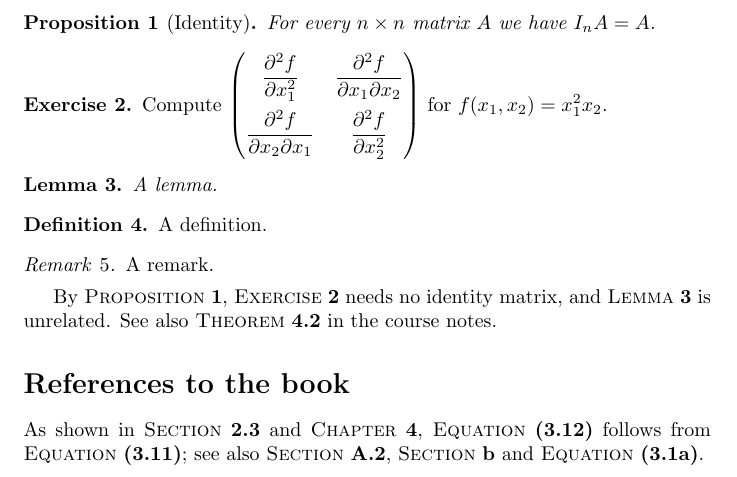
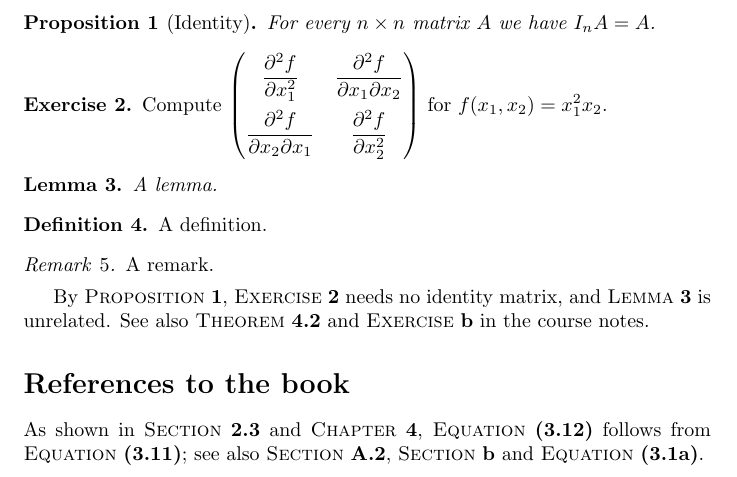
Before and after one commit to ReelPlum/Latex-pro, a LaTeX problem sheet (examples/theorems.tex, which reads latex-pro-theorems.sty): part of the page, cut so that both start at the same text. Compiled offline with pdfLaTeX.

Commit message:
Theorem references print their argument as is, like the book references
\exercise{b} now gives "Exercise b" instead of "Exercise ??". For a
label pass its number: \proposition{\Ref*{prop:x}}; with hyperref that
form (and \ref*{...}) becomes a link to the label, also for \booksection,
\bookchapter and \bookeq. Regression tests added.

Co-Authored-By: Claude Opus 5.5 <noreply@anthropic.com>
Claude-Session: https://claude.ai/code/session_014m8x1eKVxJhmqXqYqLY61B

```diff
--- a/examples/theorems.tex
+++ b/examples/theorems.tex
@@ -11,9 +11,9 @@
 \begin{lemma}\label{lem:a} A lemma. \end{lemma}
 \begin{definition} A definition. \end{definition}
 \begin{remark} A remark. \end{remark}
-By \proposition{prop:id}, \exercise{ex:hess} needs no identity matrix,
-and \lemma{lem:a} is unrelated.
-See also \theorem{4.2} in the course notes.
+By \proposition{\ref{prop:id}}, \exercise{\ref{ex:hess}} needs no identity
+matrix, and \lemma{\ref{lem:a}} is unrelated.
+See also \theorem{4.2} and \exercise{b} in the course notes.
 
 \section*{References to the book}
 As shown in \booksection{2.3} and \bookchapter{4}, \bookeq{3.12} follows
--- a/latex-pro-theorems.sty
+++ b/latex-pro-theorems.sty
@@ -51,37 +52,36 @@
     {\renewcommand\latexpro@reflink[2]{\hyperref[#2]{#1}}}{}}
 
 \ExplSyntaxOn
-% a typed number: 3, 4.2, 2.3.1, A.2 (appendix), 3.1a (sub-equation)
-\regex_const:Nn \c__latexpro_refnum_regex
-  { \A \s* (?: [0-9]+ | [A-Z] ) (?: \.[0-9]+ )* [a-z]? \s* \Z }
-% #1 = kind (proposition, ...), #2 = label, typed number or \ref*{...}
+% #1 = kind (proposition, ...), #2 = the text to print after the name.
+% The argument is always printed as is: \exercise{b} gives "Exercise b",
+% \theorem{4.2} "Theorem 4.2". For a label pass its number,
+% \proposition{\Ref*{prop:x}}; that exact form also becomes a hyperref link.
 \cs_new_protected:Npn \latexpro_thmref:nn #1#2
+  { \latexpro_reftext:nn {#1} {#2} }
+\cs_generate_variant:Nn \regex_extract_once:NnNTF { NV }
+\tl_new:N  \l__latexpro_reftext_tl
+\seq_new:N \l__latexpro_reflabel_seq
+% the whole argument is one \ref / \ref* / \Ref / \Ref* of a label
+\regex_const:Nn \c__latexpro_reflabel_regex
+  { \A \c{(?:ref|Ref)} \*? \cB. (.*) \cE. \Z }
+% print #2 as is (spaces at the ends dropped)
+\cs_new_protected:Npn \latexpro_reftext:nn #1#2
   {
-    % text with a command in it (\ref*{x}, \Ref*{x}) is printed as is; it
-    % cannot be a label name
-    \regex_match:nnTF { \cC. } {#2}
-      { \latexpro_reftext:nn {#1} {#2} }
+    \tl_set:Ne \l__latexpro_reftext_tl { \tl_trim_spaces:n {#2} }
+    \regex_extract_once:NVNTF \c__latexpro_reflabel_regex
+        \l__latexpro_reftext_tl \l__latexpro_reflabel_seq
       {
-        \cs_if_exist:cTF { r@#2 }
-          { \latexpro_thmref_label:nn {#1} {#2} }
+        \use:e
           {
-            \regex_match:NnTF \c__latexpro_refnum_regex {#2}
-              { \latexpro_reftext:nn {#1} {#2} }
-              { \latexpro_thmref_label:nn {#1} {#2} }
+            \exp_not:N \latexpro@reflink
+              {
+                \exp_not:N \latexpro_thmref_text:nn { \exp_not:n {#1} }
+                  { \exp_not:V \l__latexpro_reftext_tl }
+              }
+              { \seq_item:Nn \l__latexpro_reflabel_seq { 2 } }
           }
       }
-  }
-% print #2 as is (spaces at the ends dropped)
-\cs_new_protected:Npn \latexpro_reftext:nn #1#2
-  { \exp_args:Nne \latexpro_thmref_text:nn {#1} { \tl_trim_spaces:n {#2} } }
-\cs_new_protected:Npn \latexpro_thmref_label:nn #1#2
-  {
-    \latexpro@reflink
-      {
-        \latexpro_thmref_text:nn {#1}
-          { \cs_if_exist:NTF \hyperref { \ref*{#2} } { \ref{#2} } }
-      }
-      {#2}
+      { \exp_args:NnV \latexpro_thmref_text:nn {#1} \l__latexpro_reftext_tl }
   }
 % #1 = kind, #2 = number
 \cs_new_protected:Npn \latexpro_thmref_text:nn #1#2
```
Also changed, not shown: docs/theorems.md (+15 -10 lines), README.md, latex-pro-theorems.sty (5 more changed lines), 3 other files.
